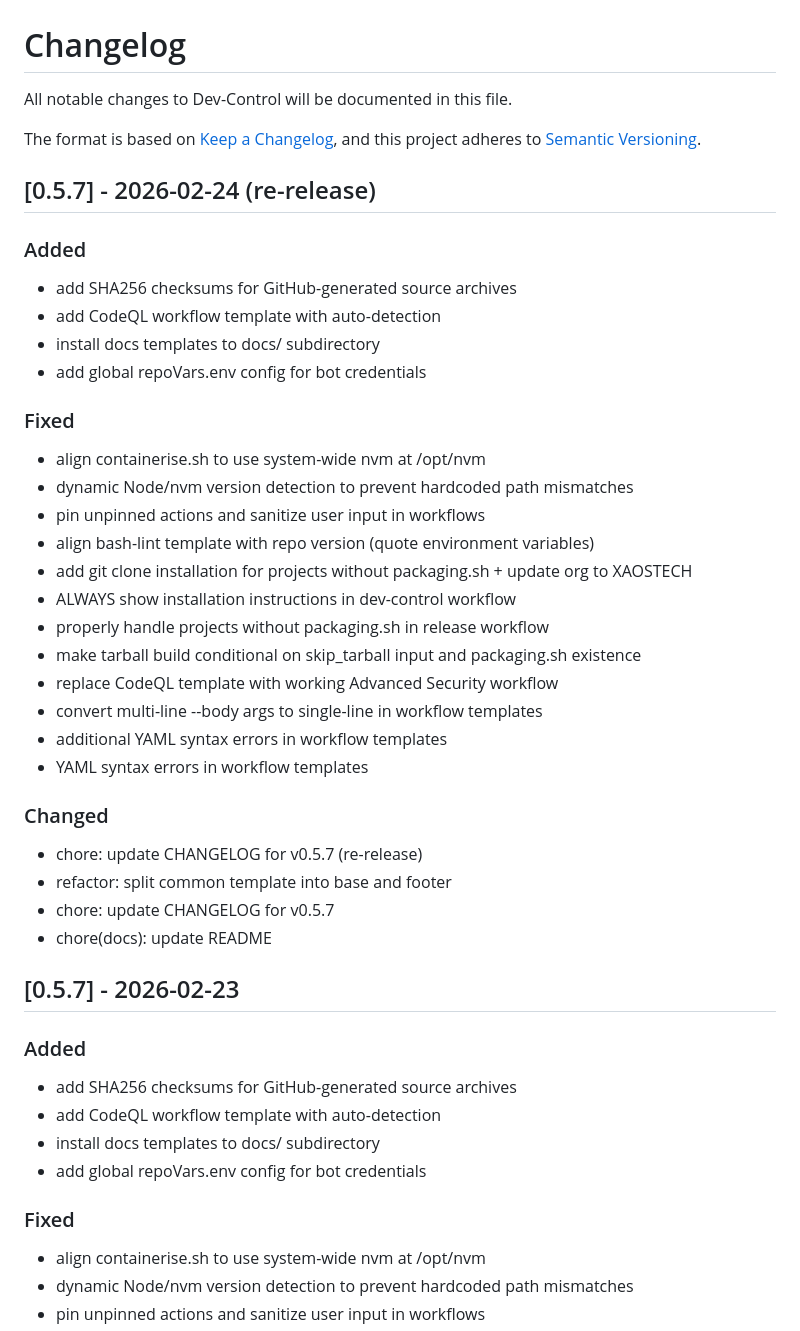
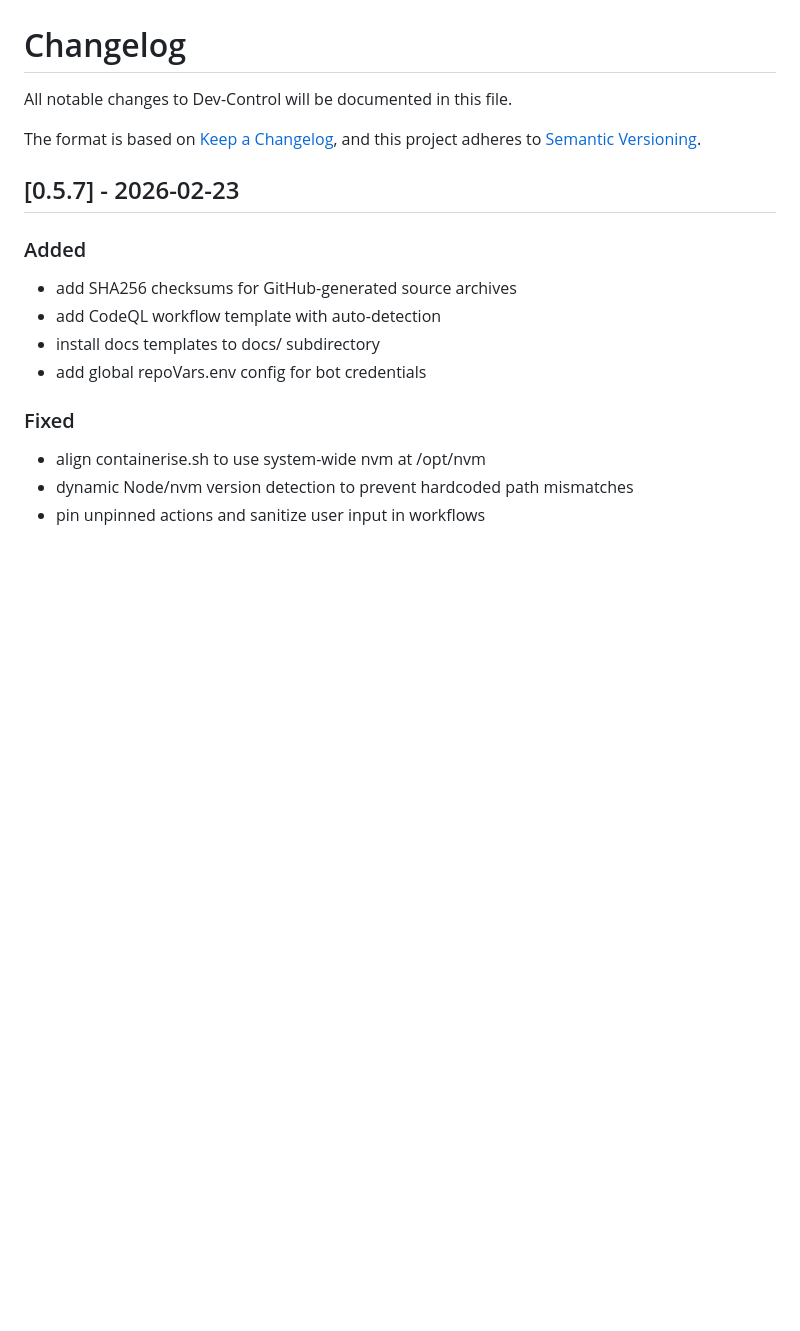
Before and after one commit to XAOSTECH/dev-control, a Markdown page: CHANGELOG.md, the part around the change. Drawn GitHub-style; blank space fills up the shorter version.

Commit message:
Revert "chore: update CHANGELOG for v0.5.7 (re-release)"
This reverts commit a9792048f6a80787e264bb265dd41f78a2bb39b9.

```diff
--- a/CHANGELOG.md
+++ b/CHANGELOG.md
@@ -4,34 +4,6 @@ All notable changes to Dev-Control will be documented in this file.
 
 The format is based on [Keep a Changelog](https://keepachangelog.com/en/1.0.0/),
 and this project adheres to [Semantic Versioning](https://semver.org/spec/v2.0.0.html).
-
-## [0.5.7] - 2026-02-24 (re-release)
-
-### Added
-- add SHA256 checksums for GitHub-generated source archives
-- add CodeQL workflow template with auto-detection
-- install docs templates to docs/ subdirectory
-- add global repoVars.env config for bot credentials
-
-### Fixed
-- align containerise.sh to use system-wide nvm at /opt/nvm
-- dynamic Node/nvm version detection to prevent hardcoded path mismatches
-- pin unpinned actions and sanitize user input in workflows
-- align bash-lint template with repo version (quote environment variables)
-- add git clone installation for projects without packaging.sh + update org to XAOSTECH
-- ALWAYS show installation instructions in dev-control workflow
-- properly handle projects without packaging.sh in release workflow
-- make tarball build conditional on skip_tarball input and packaging.sh existence
-- replace CodeQL template with working Advanced Security workflow
-- convert multi-line --body args to single-line in workflow templates
-- additional YAML syntax errors in workflow templates
-- YAML syntax errors in workflow templates
-
-### Changed
-- chore: update CHANGELOG for v0.5.7 (re-release)
-- refactor: split common template into base and footer
-- chore: update CHANGELOG for v0.5.7
-- chore(docs): update README
 
 ## [0.5.7] - 2026-02-23
 
```
